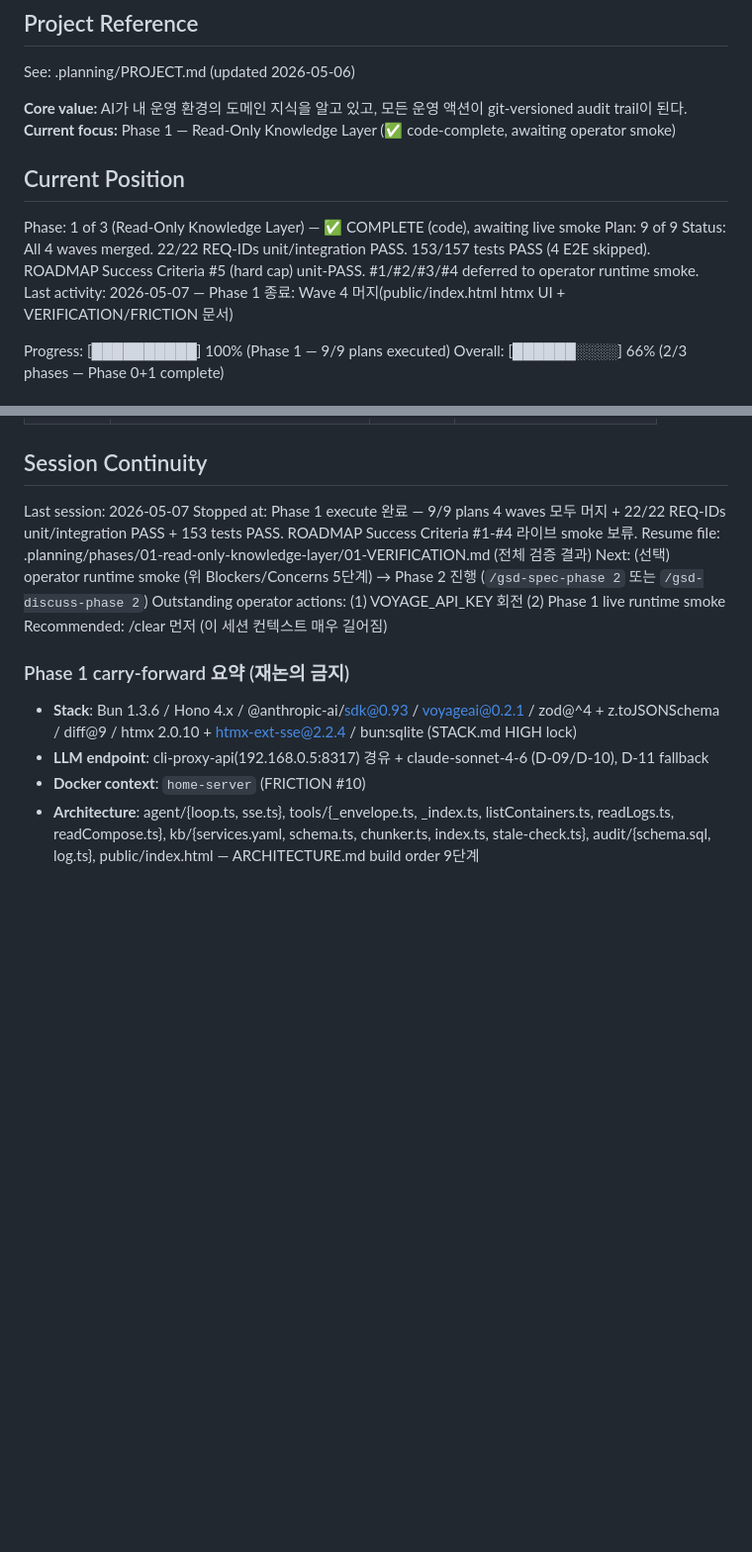
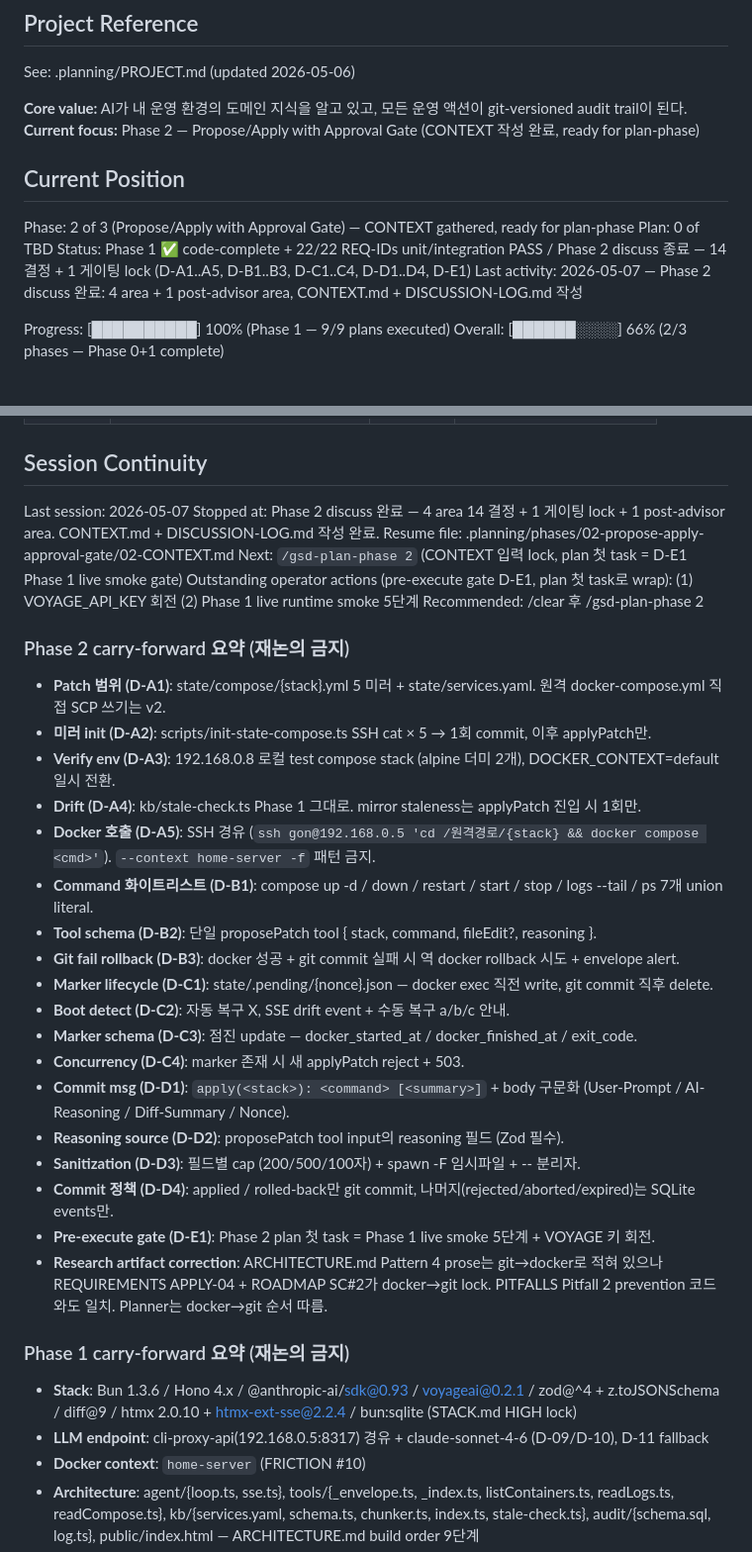
Before and after one commit to krdn/gons-works, a Markdown page: .planning/STATE.md, 2 parts joined by grey strips. Shown at 99% size. Rendered like a GitHub page; blank space fills up the shorter version.

Commit message:
docs(02): Phase 2 context — 14 결정 + 1 게이팅 + Phase 1 smoke carry-forward
4 gray area 논의 + 1 post-advisor area:
- D-A1..A5 patch 범위 (state/compose mirror + SSH 호출)
- D-B1..B3 docker command (닫힌 7-list + git fail rollback)
- D-C1..C4 crash window (점진 marker + 수동 복구 안내)
- D-D1..D4 commit message (구문화 필드 + applied/rolled-back만)
- D-E1 pre-execute gate (Phase 1 live smoke + VOYAGE 회전)

Research artifact correction: ARCHITECTURE.md Pattern 4 prose vs REQUIREMENTS
APPLY-04 권위 = docker→git 순서. Planner/executor는 REQUIREMENTS 따름.

```diff
--- a/.planning/STATE.md
+++ b/.planning/STATE.md
@@ -5,14 +5,14 @@
 See: .planning/PROJECT.md (updated 2026-05-06)
 
 **Core value:** AI가 내 운영 환경의 도메인 지식을 알고 있고, 모든 운영 액션이 git-versioned audit trail이 된다.
-**Current focus:** Phase 1 — Read-Only Knowledge Layer (✅ code-complete, awaiting operator smoke)
+**Current focus:** Phase 2 — Propose/Apply with Approval Gate (CONTEXT 작성 완료, ready for plan-phase)
 
 ## Current Position
 
-Phase: 1 of 3 (Read-Only Knowledge Layer) — ✅ COMPLETE (code), awaiting live smoke
-Plan: 9 of 9
-Status: All 4 waves merged. 22/22 REQ-IDs unit/integration PASS. 153/157 tests PASS (4 E2E skipped). ROADMAP Success Criteria #5 (hard cap) unit-PASS. #1/#2/#3/#4 deferred to operator runtime smoke.
-Last activity: 2026-05-07 — Phase 1 종료: Wave 4 머지(public/index.html htmx UI + VERIFICATION/FRICTION 문서)
+Phase: 2 of 3 (Propose/Apply with Approval Gate) — CONTEXT gathered, ready for plan-phase
+Plan: 0 of TBD
+Status: Phase 1 ✅ code-complete + 22/22 REQ-IDs unit/integration PASS / Phase 2 discuss 종료 — 14 결정 + 1 게이팅 lock (D-A1..A5, D-B1..B3, D-C1..C4, D-D1..D4, D-E1)
+Last activity: 2026-05-07 — Phase 2 discuss 완료: 4 area + 1 post-advisor area, CONTEXT.md + DISCUSSION-LOG.md 작성
 
 Progress: [██████████] 100% (Phase 1 — 9/9 plans executed)
 Overall: [██████░░░░] 66% (2/3 phases — Phase 0+1 complete)
@@ -81,11 +81,32 @@ None yet.
 ## Session Continuity
 
 Last session: 2026-05-07
-Stopped at: Phase 1 execute 완료 — 9/9 plans 4 waves 모두 머지 + 22/22 REQ-IDs unit/integration PASS + 153 tests PASS. ROADMAP Success Criteria #1-#4 라이브 smoke 보류.
-Resume file: .planning/phases/01-read-only-knowledge-layer/01-VERIFICATION.md (전체 검증 결과)
-Next: (선택) operator runtime smoke (위 Blockers/Concerns 5단계) → Phase 2 진행 (`/gsd-spec-phase 2` 또는 `/gsd-discuss-phase 2`)
-Outstanding operator actions: (1) VOYAGE_API_KEY 회전 (2) Phase 1 live runtime smoke
-Recommended: /clear 먼저 (이 세션 컨텍스트 매우 길어짐)
+Stopped at: Phase 2 discuss 완료 — 4 area 14 결정 + 1 게이팅 lock + 1 post-advisor area. CONTEXT.md + DISCUSSION-LOG.md 작성 완료.
+Resume file: .planning/phases/02-propose-apply-approval-gate/02-CONTEXT.md
+Next: `/gsd-plan-phase 2` (CONTEXT 입력 lock, plan 첫 task = D-E1 Phase 1 live smoke gate)
+Outstanding operator actions (pre-execute gate D-E1, plan 첫 task로 wrap): (1) VOYAGE_API_KEY 회전 (2) Phase 1 live runtime smoke 5단계
+Recommended: /clear 후 /gsd-plan-phase 2
+
+### Phase 2 carry-forward 요약 (재논의 금지)
+
+- **Patch 범위 (D-A1)**: state/compose/{stack}.yml 5 미러 + state/services.yaml. 원격 docker-compose.yml 직접 SCP 쓰기는 v2.
+- **미러 init (D-A2)**: scripts/init-state-compose.ts SSH cat × 5 → 1회 commit, 이후 applyPatch만.
+- **Verify env (D-A3)**: 192.168.0.8 로컬 test compose stack (alpine 더미 2개), DOCKER_CONTEXT=default 일시 전환.
+- **Drift (D-A4)**: kb/stale-check.ts Phase 1 그대로. mirror staleness는 applyPatch 진입 시 1회만.
+- **Docker 호출 (D-A5)**: SSH 경유 (`ssh gon@192.168.0.5 'cd /원격경로/{stack} && docker compose <cmd>'`). `--context home-server -f` 패턴 금지.
+- **Command 화이트리스트 (D-B1)**: compose up -d / down / restart / start / stop / logs --tail / ps 7개 union literal.
+- **Tool schema (D-B2)**: 단일 proposePatch tool { stack, command, fileEdit?, reasoning }.
+- **Git fail rollback (D-B3)**: docker 성공 + git commit 실패 시 역 docker rollback 시도 + envelope alert.
+- **Marker lifecycle (D-C1)**: state/.pending/{nonce}.json — docker exec 직전 write, git commit 직후 delete.
+- **Boot detect (D-C2)**: 자동 복구 X, SSE drift event + 수동 복구 a/b/c 안내.
+- **Marker schema (D-C3)**: 점진 update — docker_started_at / docker_finished_at / exit_code.
+- **Concurrency (D-C4)**: marker 존재 시 새 applyPatch reject + 503.
+- **Commit msg (D-D1)**: `apply(<stack>): <command> [<summary>]` + body 구문화 (User-Prompt / AI-Reasoning / Diff-Summary / Nonce).
+- **Reasoning source (D-D2)**: proposePatch tool input의 reasoning 필드 (Zod 필수).
+- **Sanitization (D-D3)**: 필드별 cap (200/500/100자) + spawn -F 임시파일 + -- 분리자.
+- **Commit 정책 (D-D4)**: applied / rolled-back만 git commit, 나머지(rejected/aborted/expired)는 SQLite events만.
+- **Pre-execute gate (D-E1)**: Phase 2 plan 첫 task = Phase 1 live smoke 5단계 + VOYAGE 키 회전.
+- **Research artifact correction**: ARCHITECTURE.md Pattern 4 prose는 git→docker로 적혀 있으나 REQUIREMENTS APPLY-04 + ROADMAP SC#2가 docker→git lock. PITFALLS Pitfall 2 prevention 코드와도 일치. Planner는 docker→git 순서 따름.
 
 ### Phase 1 carry-forward 요약 (재논의 금지)
 
```
Also changed, not shown: 2 other files.
